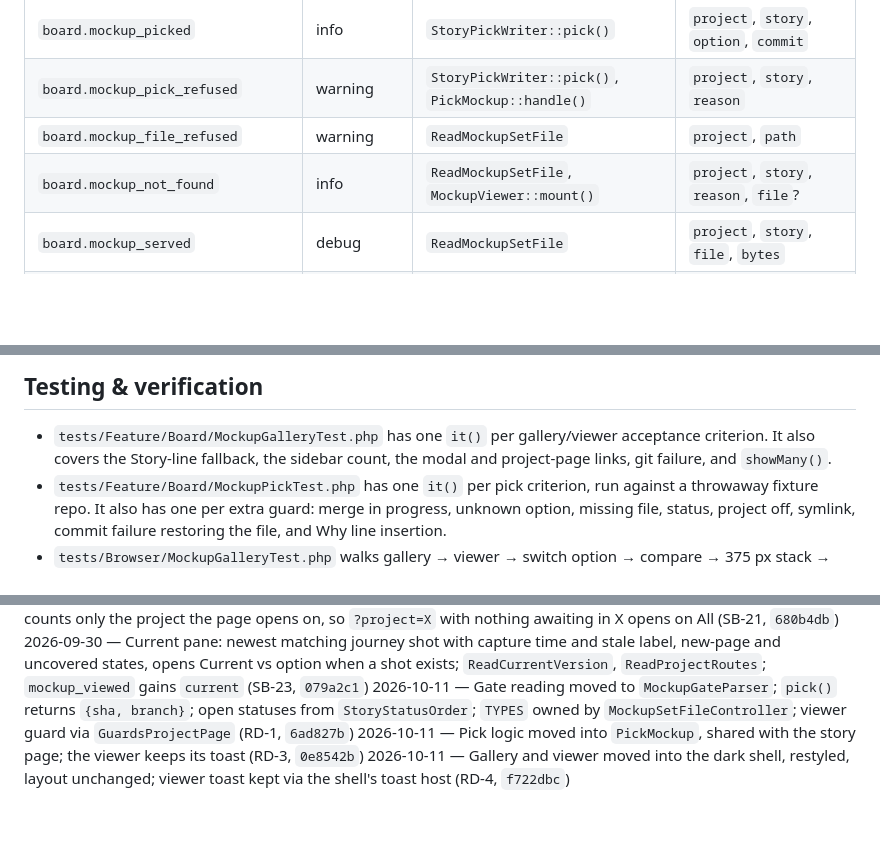
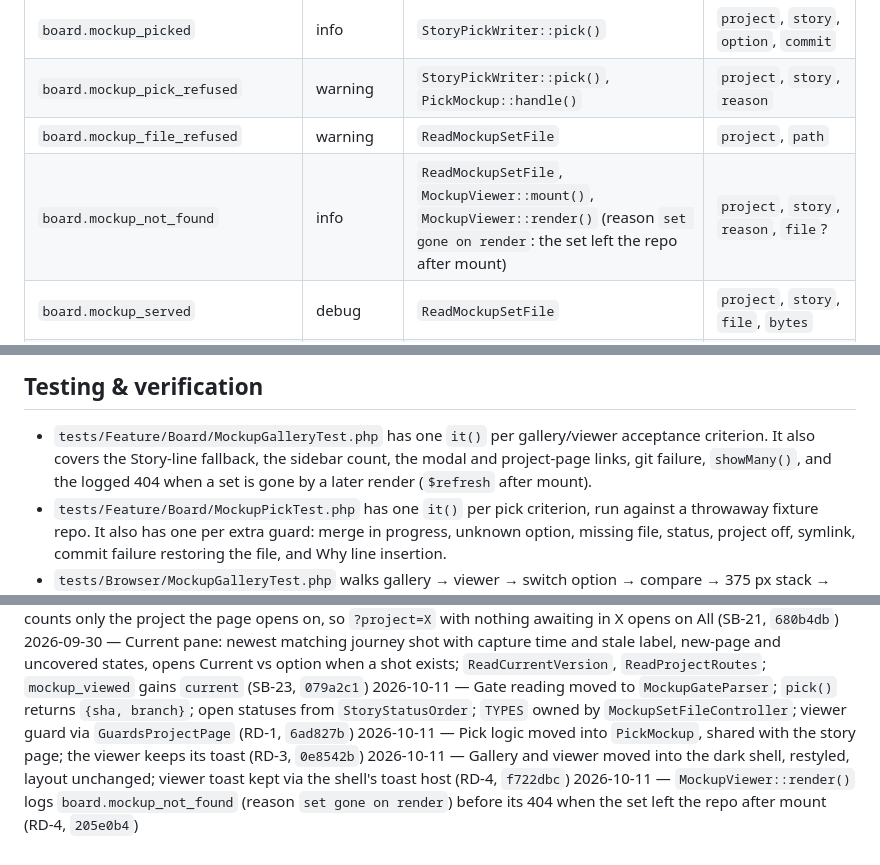
Before and after one commit to Mfrancik/story-board, a Markdown page: docs/features/mockup-gallery.md, 3 parts joined by grey strips. Rendered like a GitHub page; blank space fills up the shorter version.

```diff
--- a/docs/features/mockup-gallery.md
+++ b/docs/features/mockup-gallery.md
@@ -202,7 +202,7 @@ constant `ReadCurrentVersion::STALE_DAYS`, not config.
 | `board.mockup_picked` | info | `StoryPickWriter::pick()` | `project`, `story`, `option`, `commit` |
 | `board.mockup_pick_refused` | warning | `StoryPickWriter::pick()`, `PickMockup::handle()` | `project`, `story`, `reason` |
 | `board.mockup_file_refused` | warning | `ReadMockupSetFile` | `project`, `path` |
-| `board.mockup_not_found` | info | `ReadMockupSetFile`, `MockupViewer::mount()` | `project`, `story`, `reason`, `file`? |
+| `board.mockup_not_found` | info | `ReadMockupSetFile`, `MockupViewer::mount()`, `MockupViewer::render()` (reason `set gone on render`: the set left the repo after mount) | `project`, `story`, `reason`, `file`? |
 | `board.mockup_served` | debug | `ReadMockupSetFile` | `project`, `story`, `file`, `bytes` |
 | `board.mockup_sets_unreadable` | warning (info for the local-branch check) | `ReadMockupSets` | `project`, `ref` or `story`, `error` |
 
@@ -218,7 +218,7 @@ the Where (compare the story's `- Routes:` path with the manifest's `route`), or
 ## Testing & verification
 - `tests/Feature/Board/MockupGalleryTest.php` has one `it()` per gallery/viewer acceptance criterion. It
   also covers the Story-line fallback, the sidebar count, the modal and project-page links, git failure,
-  and `showMany()`.
+  `showMany()`, and the logged 404 when a set is gone by a later render (`$refresh` after mount).
 - `tests/Feature/Board/MockupPickTest.php` has one `it()` per pick criterion, run against a throwaway fixture
   repo. It also has one per extra guard: merge in progress, unknown option, missing file, status,
   project off, symlink, commit failure restoring the file, and Why line insertion.
@@ -283,3 +283,4 @@ the Where (compare the story's `- Routes:` path with the manifest's `route`), or
 2026-10-11 — Gate reading moved to `MockupGateParser`; `pick()` returns `{sha, branch}`; open statuses from `StoryStatusOrder`; `TYPES` owned by `MockupSetFileController`; viewer guard via `GuardsProjectPage` (RD-1, `6ad827b`)
 2026-10-11 — Pick logic moved into `PickMockup`, shared with the story page; the viewer keeps its toast (RD-3, `0e8542b`)
 2026-10-11 — Gallery and viewer moved into the dark shell, restyled, layout unchanged; viewer toast kept via the shell's toast host (RD-4, `f722dbc`)
+2026-10-11 — `MockupViewer::render()` logs `board.mockup_not_found` (reason `set gone on render`) before its 404 when the set left the repo after mount (RD-4, `205e0b4`)
```
Also changed, not shown: docs/RUNBOOK.md (+2 -1 lines), docs/features/dark-shell.md (+4 -1 lines).
